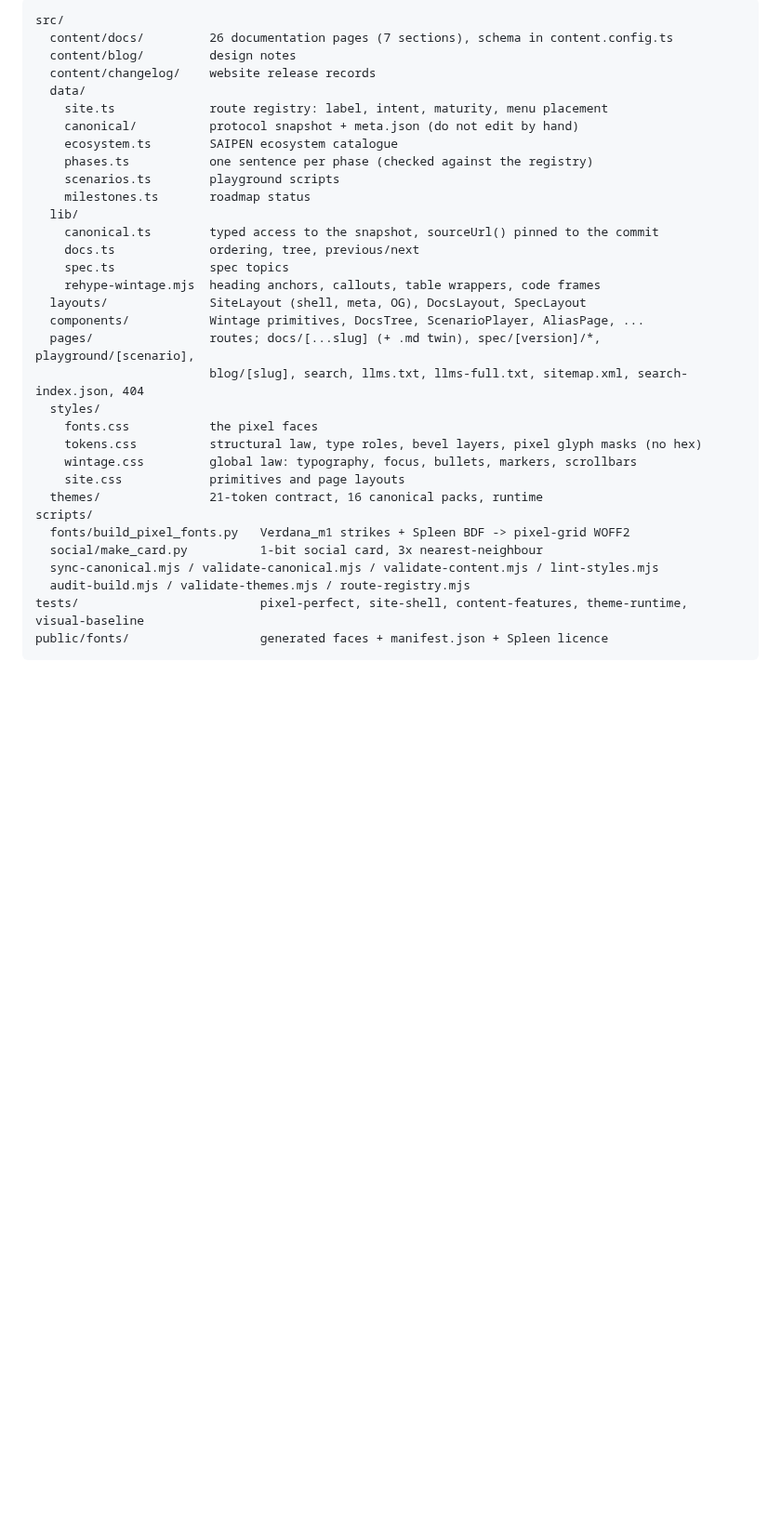
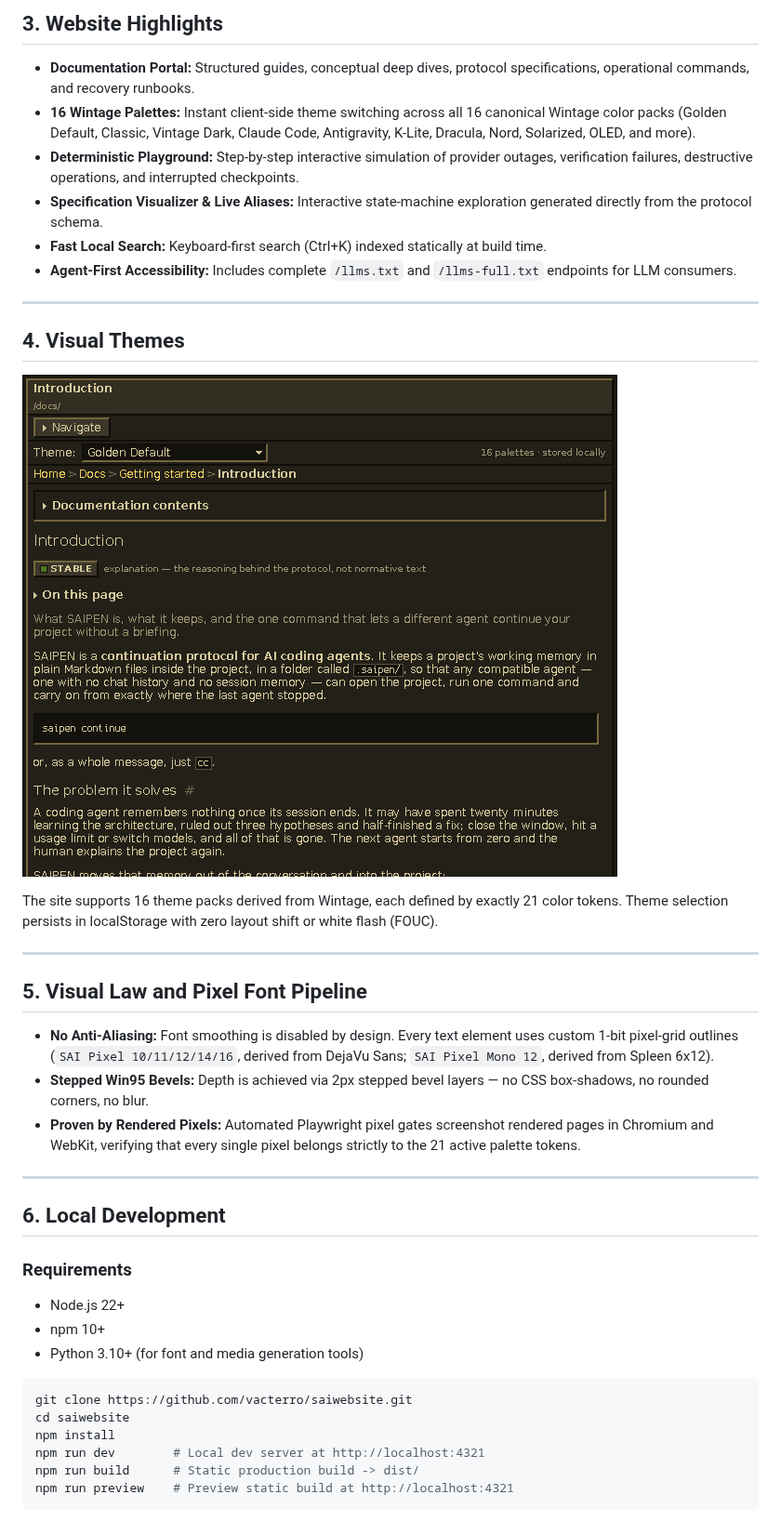
Before and after one commit to vacterro/saiwebsite, a Markdown page: README.md, the part around one of its changes. Shown at 93% size. GitHub-like rendering; pictures changed too: .github/assets/saiwebsite-themes.png (added); blank space fills up the shorter version.

````diff
--- a/README.md
+++ b/README.md
@@ -69,35 +33,44 @@ canonical SAIPEN source → generated reference → explanatory docs → summari
 
-```text
-src/
-  content/docs/         26 documentation pages (7 sections), schema in content.config.ts
-  content/blog/         design notes
-  content/changelog/    website release records
-  data/
-    site.ts             route registry: label, intent, maturity, menu placement
-    canonical/          protocol snapshot + meta.json (do not edit by hand)
-    ecosystem.ts        SAIPEN ecosystem catalogue
-    phases.ts           one sentence per phase (checked against the registry)
-    scenarios.ts        playground scripts
-    milestones.ts       roadmap status
-  lib/
-    canonical.ts        typed access to the snapshot, sourceUrl() pinned to the commit
-    docs.ts             ordering, tree, previous/next
-    spec.ts             spec topics
-    rehype-wintage.mjs  heading anchors, callouts, table wrappers, code frames
-  layouts/              SiteLayout (shell, meta, OG), DocsLayout, SpecLayout
-  components/           Wintage primitives, DocsTree, ScenarioPlayer, AliasPage, ...
-  pages/                routes; docs/[...slug] (+ .md twin), spec/[version]/*, playground/[scenario],
-                        blog/[slug], search, llms.txt, llms-full.txt, sitemap.xml, search-index.json, 404
-  styles/
-    fonts.css           the pixel faces
-    tokens.css          structural law, type roles, bevel layers, pixel glyph masks (no hex)
-    wintage.css         global law: typography, focus, bullets, markers, scrollbars
-    site.css            primitives and page layouts
-  themes/               21-token contract, 16 canonical packs, runtime
-scripts/
-  fonts/build_pixel_fonts.py   Verdana_m1 strikes + Spleen BDF -> pixel-grid WOFF2
-  social/make_card.py          1-bit social card, 3x nearest-neighbour
-  sync-canonical.mjs / validate-canonical.mjs / validate-content.mjs / lint-styles.mjs
-  audit-build.mjs / validate-themes.mjs / route-registry.mjs
-tests/                         pixel-perfect, site-shell, content-features, theme-runtime, visual-baseline
-public/fonts/                  generated faces + manifest.json + Spleen licence
+## 3. Website Highlights
+
+- **Documentation Portal:** Structured guides, conceptual deep dives, protocol specifications, operational commands, and recovery runbooks.
+- **16 Wintage Palettes:** Instant client-side theme switching across all 16 canonical Wintage color packs (Golden Default, Classic, Vintage Dark, Claude Code, Antigravity, K-Lite, Dracula, Nord, Solarized, OLED, and more).
+- **Deterministic Playground:** Step-by-step interactive simulation of provider outages, verification failures, destructive operations, and interrupted checkpoints.
+- **Specification Visualizer & Live Aliases:** Interactive state-machine exploration generated directly from the protocol schema.
+- **Fast Local Search:** Keyboard-first search (Ctrl+K) indexed statically at build time.
+- **Agent-First Accessibility:** Includes complete `/llms.txt` and `/llms-full.txt` endpoints for LLM consumers.
+
+---
+
+## 4. Visual Themes
+
+![SAIPEN Website — Theme System](.github/assets/saiwebsite-themes.png)
+
+The site supports 16 theme packs derived from Wintage, each defined by exactly 21 color tokens. Theme selection persists in localStorage with zero layout shift or white flash (FOUC).
+
+---
+
+## 5. Visual Law and Pixel Font Pipeline
+
+- **No Anti-Aliasing:** Font smoothing is disabled by design. Every text element uses custom 1-bit pixel-grid outlines (`SAI Pixel 10/11/12/14/16`, derived from DejaVu Sans; `SAI Pixel Mono 12`, derived from Spleen 6x12).
+- **Stepped Win95 Bevels:** Depth is achieved via 2px stepped bevel layers — no CSS box-shadows, no rounded corners, no blur.
+- **Proven by Rendered Pixels:** Automated Playwright pixel gates screenshot rendered pages in Chromium and WebKit, verifying that every single pixel belongs strictly to the 21 active palette tokens.
+
+---
+
+## 6. Local Development
+
+### Requirements
+- Node.js 22+
+- npm 10+
+- Python 3.10+ (for font and media generation tools)
+
+```bash
+git clone https://github.com/vacterro/saiwebsite.git
+cd saiwebsite
+npm install
+npm run dev        # Local dev server at http://localhost:4321
+npm run build      # Static production build -> dist/
+npm run preview    # Preview static build at http://localhost:4321
+```
+
````
Also changed, not shown: other parts of README.md (+72 -110 lines), CONTRIBUTING.md (added, +71 -0 lines), .github/assets/saiwebsite-docs.png (added), .github/assets/saiwebsite-home.png (added), ___SAIPEN_Alpha.png (deleted), ___SAIPEN_main.png (deleted), 4 other files.
